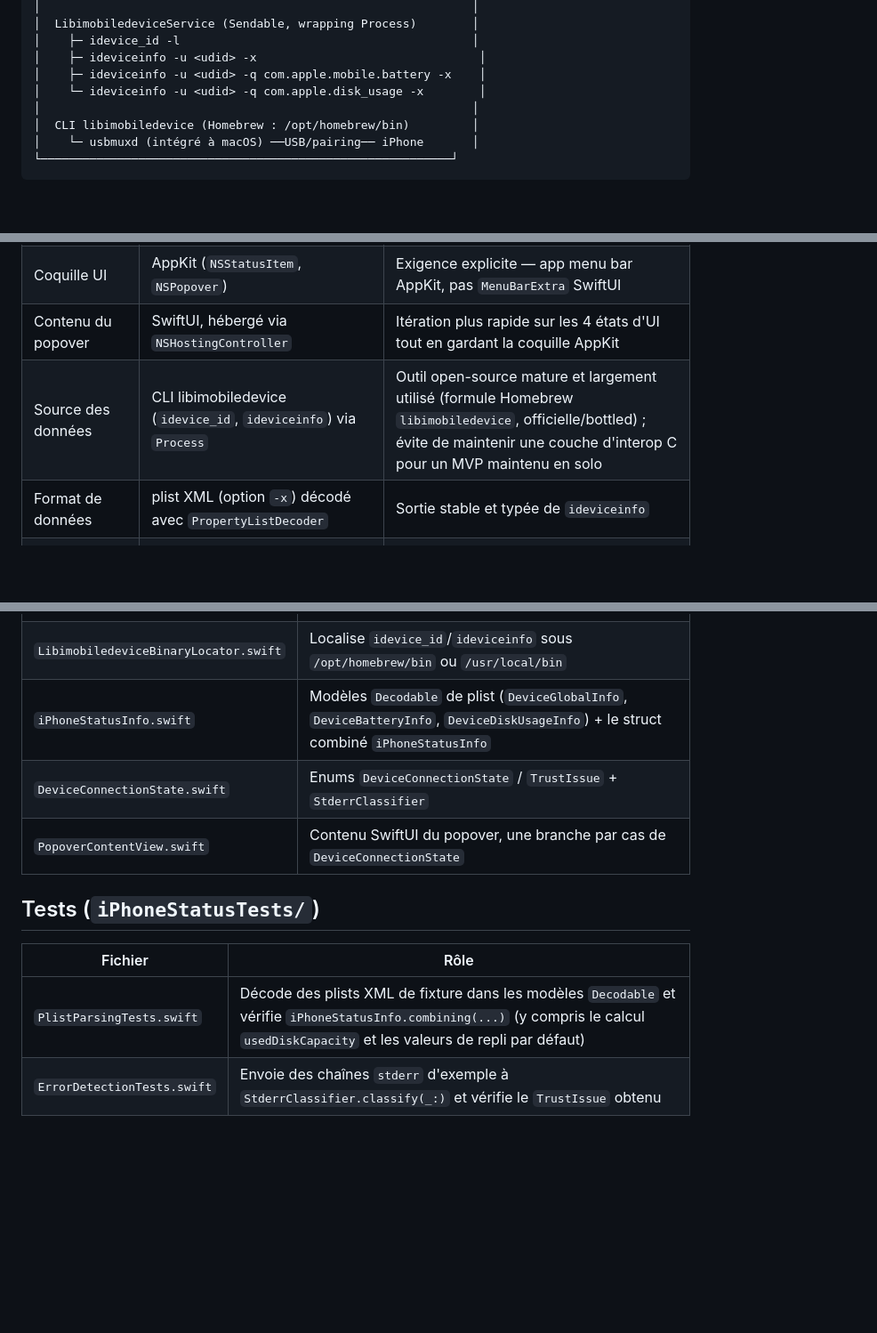
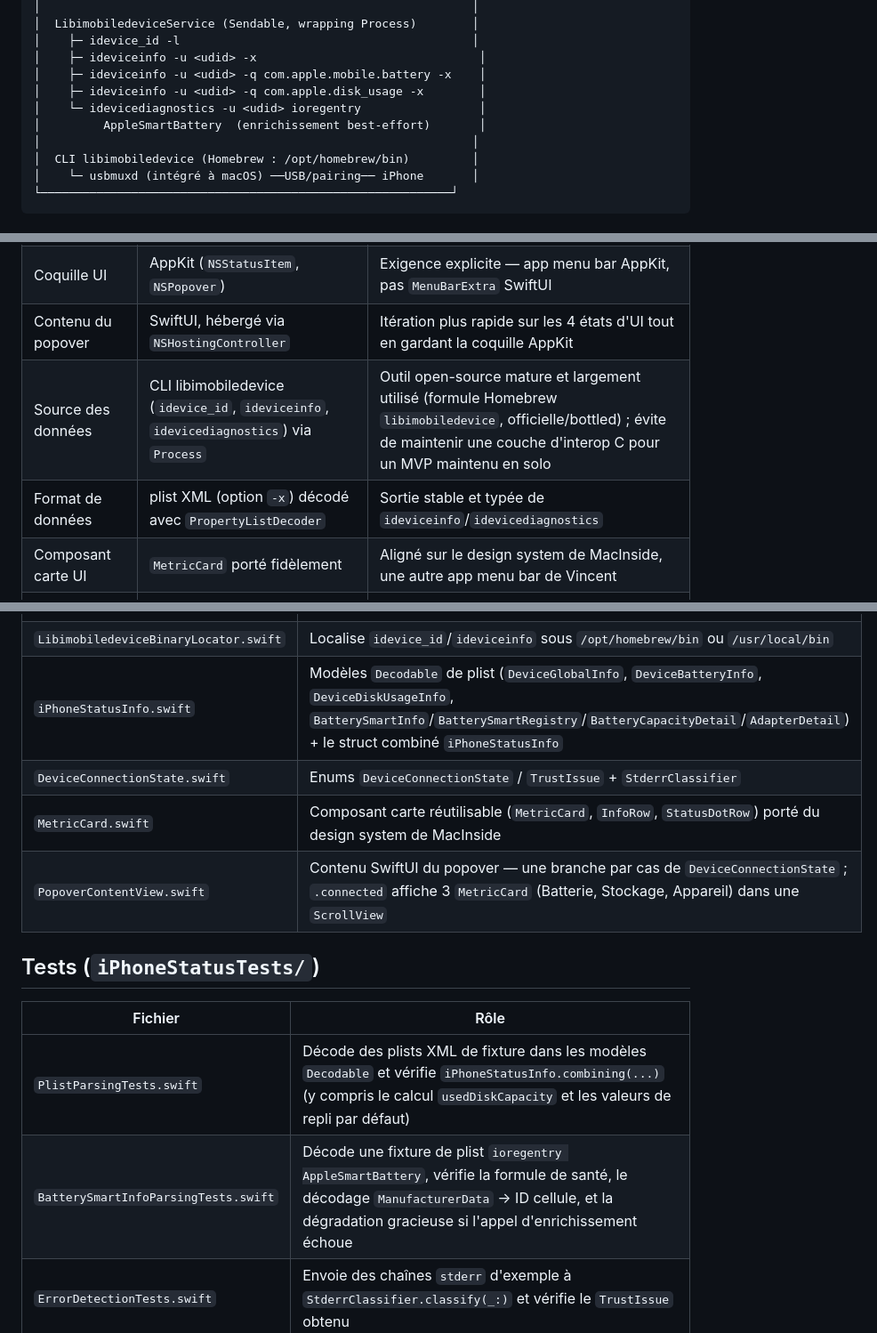
Before and after one commit to vincentlauriat/iPhoneStatus, a Markdown page: ARCHITECTURE.md, 3 parts joined by grey strips. Shown at 89% size. Drawn GitHub-style; blank space fills up the shorter version.

```diff
--- a/ARCHITECTURE.md
+++ b/ARCHITECTURE.md
@@ -28,7 +28,9 @@
 │    ├─ idevice_id -l                                          │
 │    ├─ ideviceinfo -u <udid> -x                                │
 │    ├─ ideviceinfo -u <udid> -q com.apple.mobile.battery -x    │
-│    └─ ideviceinfo -u <udid> -q com.apple.disk_usage -x        │
+│    ├─ ideviceinfo -u <udid> -q com.apple.disk_usage -x        │
+│    └─ idevicediagnostics -u <udid> ioregentry                 │
+│         AppleSmartBattery  (enrichissement best-effort)       │
 │                                                              │
 │  CLI libimobiledevice (Homebrew : /opt/homebrew/bin)         │
 │    └─ usbmuxd (intégré à macOS) ──USB/pairing── iPhone       │
@@ -42,8 +44,9 @@
 | Langage | Swift 5.9+ | Natif macOS |
 | Coquille UI | AppKit (`NSStatusItem`, `NSPopover`) | Exigence explicite — app menu bar AppKit, pas `MenuBarExtra` SwiftUI |
 | Contenu du popover | SwiftUI, hébergé via `NSHostingController` | Itération plus rapide sur les 4 états d'UI tout en gardant la coquille AppKit |
-| Source des données | CLI libimobiledevice (`idevice_id`, `ideviceinfo`) via `Process` | Outil open-source mature et largement utilisé (formule Homebrew `libimobiledevice`, officielle/bottled) ; évite de maintenir une couche d'interop C pour un MVP maintenu en solo |
-| Format de données | plist XML (option `-x`) décodé avec `PropertyListDecoder` | Sortie stable et typée de `ideviceinfo` |
+| Source des données | CLI libimobiledevice (`idevice_id`, `ideviceinfo`, `idevicediagnostics`) via `Process` | Outil open-source mature et largement utilisé (formule Homebrew `libimobiledevice`, officielle/bottled) ; évite de maintenir une couche d'interop C pour un MVP maintenu en solo |
+| Format de données | plist XML (option `-x`) décodé avec `PropertyListDecoder` | Sortie stable et typée de `ideviceinfo`/`idevicediagnostics` |
+| Composant carte UI | `MetricCard` porté fidèlement | Aligné sur le design system de MacInside, une autre app menu bar de Vincent |
 | Concurrence | Swift Concurrency (`actor`, `AsyncStream`), `SWIFT_STRICT_CONCURRENCY: targeted` | Aligné sur la convention WifiManager/NetCheck (patron `ConnectivityMonitor`) |
 | Tests | XCTest (`iPhoneStatusTests`) | Fonctions pures (parsing plist, classification stderr) — aucun device physique requis |
 | Génération de projet | [XcodeGen](https://github.com/yonaskolb/XcodeGen) | Aligné sur tous les projets sœurs |
@@ -77,15 +86,17 @@ Ce repli générique est délibéré : le libellé exact des messages d'erreur d
 | `DeviceMonitor.swift` | `actor` ; boucles de polling présence/détails ; publie un `AsyncStream<DeviceConnectionState>` |
 | `LibimobiledeviceService.swift` | Encapsule les appels `Process` vers les binaires CLI ; classifie les échecs |
 | `LibimobiledeviceBinaryLocator.swift` | Localise `idevice_id`/`ideviceinfo` sous `/opt/homebrew/bin` ou `/usr/local/bin` |
-| `iPhoneStatusInfo.swift` | Modèles `Decodable` de plist (`DeviceGlobalInfo`, `DeviceBatteryInfo`, `DeviceDiskUsageInfo`) + le struct combiné `iPhoneStatusInfo` |
+| `iPhoneStatusInfo.swift` | Modèles `Decodable` de plist (`DeviceGlobalInfo`, `DeviceBatteryInfo`, `DeviceDiskUsageInfo`, `BatterySmartInfo`/`BatterySmartRegistry`/`BatteryCapacityDetail`/`AdapterDetail`) + le struct combiné `iPhoneStatusInfo` |
 | `DeviceConnectionState.swift` | Enums `DeviceConnectionState` / `TrustIssue` + `StderrClassifier` |
-| `PopoverContentView.swift` | Contenu SwiftUI du popover, une branche par cas de `DeviceConnectionState` |
+| `MetricCard.swift` | Composant carte réutilisable (`MetricCard`, `InfoRow`, `StatusDotRow`) porté du design system de MacInside |
+| `PopoverContentView.swift` | Contenu SwiftUI du popover — une branche par cas de `DeviceConnectionState` ; `.connected` affiche 3 `MetricCard` (Batterie, Stockage, Appareil) dans une `ScrollView` |
 
 ## Tests (`iPhoneStatusTests/`)
 
 | Fichier | Rôle |
 |---|---|
 | `PlistParsingTests.swift` | Décode des plists XML de fixture dans les modèles `Decodable` et vérifie `iPhoneStatusInfo.combining(...)` (y compris le calcul `usedDiskCapacity` et les valeurs de repli par défaut) |
+| `BatterySmartInfoParsingTests.swift` | Décode une fixture de plist `ioregentry AppleSmartBattery`, vérifie la formule de santé, le décodage `ManufacturerData` → ID cellule, et la dégradation gracieuse si l'appel d'enrichissement échoue |
 | `ErrorDetectionTests.swift` | Envoie des chaînes `stderr` d'exemple à `StderrClassifier.classify(_:)` et vérifie le `TrustIssue` obtenu |
 
 Les deux sont des tests de fonctions pures — aucune exécution de `Process`, aucun device physique requis.
```
Also changed, not shown: other parts of ARCHITECTURE.md (+6 -0 lines), ARCHITECTURE_EN.md (+16 -5 lines), README.md (+13 -8 lines).
